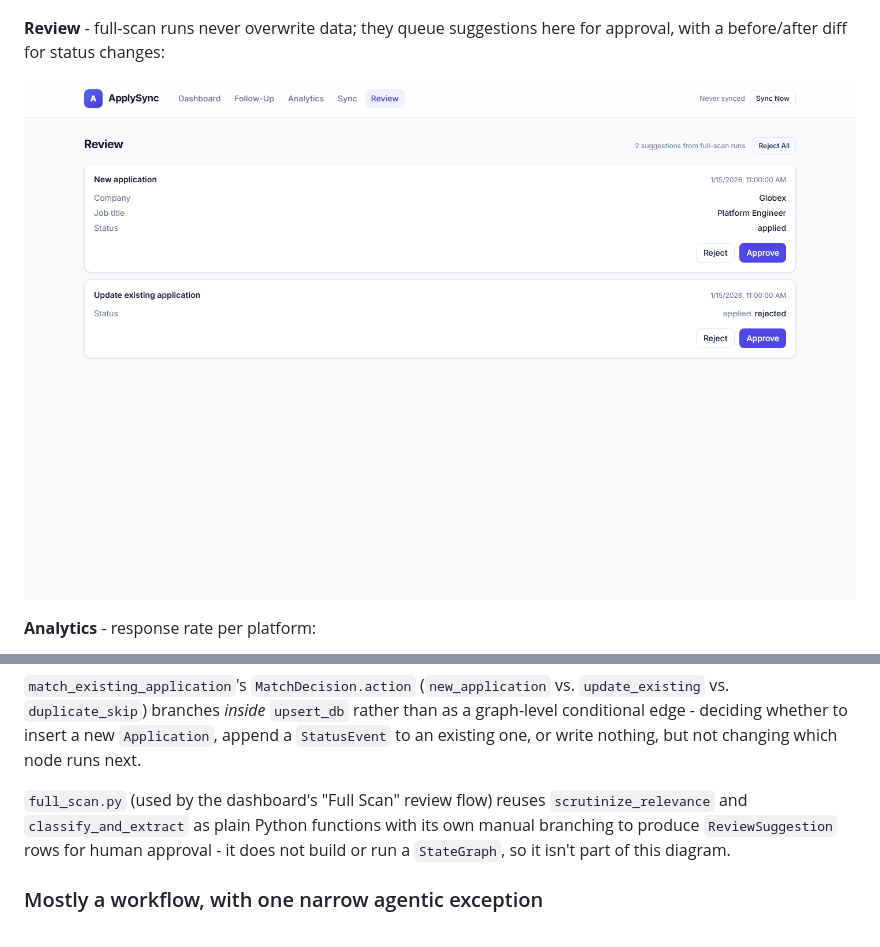
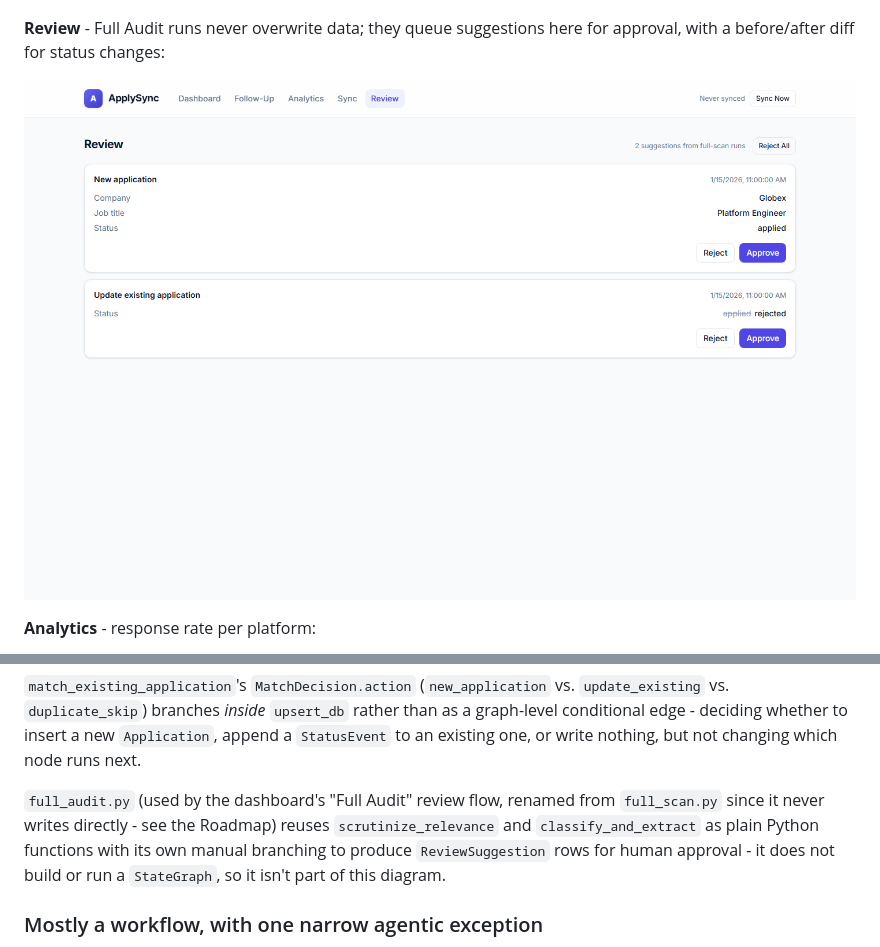
Before and after one commit to hanzala-bhutto/ApplySync, a Markdown page: README.md, 2 parts joined by grey strips. GitHub-like rendering.

```diff
--- a/README.md
+++ b/README.md
@@ -75,5 +76,5 @@ example data ("Acme Corp", "Globex"), not a real inbox. Regenerate with
 
 ![The Sync page showing staged progress bars for a finished run and a recent-runs table](docs/screenshots/sync.png)
 
-**Review** - full-scan runs never overwrite data; they queue suggestions here for approval, with a before/after diff for status changes:
+**Review** - Full Audit runs never overwrite data; they queue suggestions here for approval, with a before/after diff for status changes:
 
@@ -174,7 +175,7 @@ All three `mark_*` nodes (`mark_scrutiny_rejected`, `mark_irrelevant`, `mark_ext
 
 `match_existing_application`'s `MatchDecision.action` (`new_application` vs. `update_existing` vs. `duplicate_skip`) branches *inside* `upsert_db` rather than as a graph-level conditional edge - deciding whether to insert a new `Application`, append a `StatusEvent` to an existing one, or write nothing, but not changing which node runs next.
 
-`full_scan.py` (used by the dashboard's "Full Scan" review flow) reuses `scrutinize_relevance` and `classify_and_extract` as plain Python functions with its own manual branching to produce `ReviewSuggestion` rows for human approval - it does not build or run a `StateGraph`, so it isn't part of this diagram.
+`full_audit.py` (used by the dashboard's "Full Audit" review flow, renamed from `full_scan.py` since it never writes directly - see the Roadmap) reuses `scrutinize_relevance` and `classify_and_extract` as plain Python functions with its own manual branching to produce `ReviewSuggestion` rows for human approval - it does not build or run a `StateGraph`, so it isn't part of this diagram.
 
 ### Mostly a workflow, with one narrow agentic exception
 
```
Also changed, not shown: other parts of README.md (+7 -5 lines), CLAUDE.md (+26 -2 lines).
